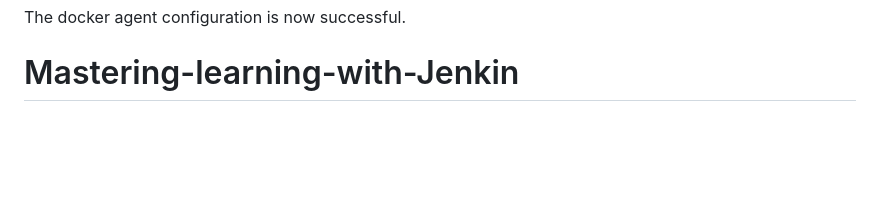
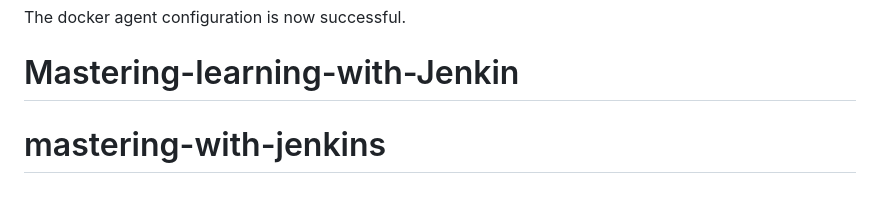
Before and after one commit to awaisqamar91/mastering-with-jenkins, a Markdown page: README.md, the part around the change. GitHub-like rendering; blank space fills up the shorter version.

Commit message:
Code Push to Repository

```diff
--- a/README.md
+++ b/README.md
@@ -135,3 +135,4 @@ The docker agent configuration is now successful.
 
 
 # Mastering-learning-with-Jenkin
+# mastering-with-jenkins
```
